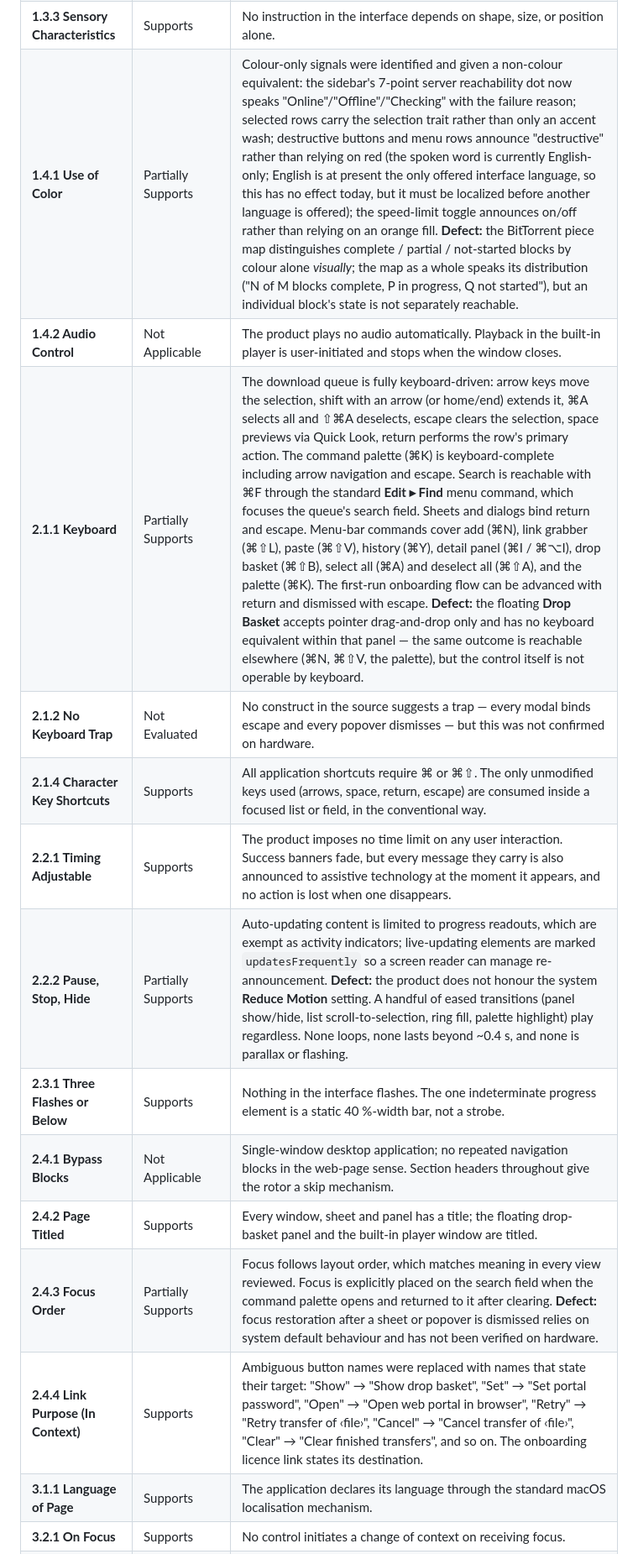
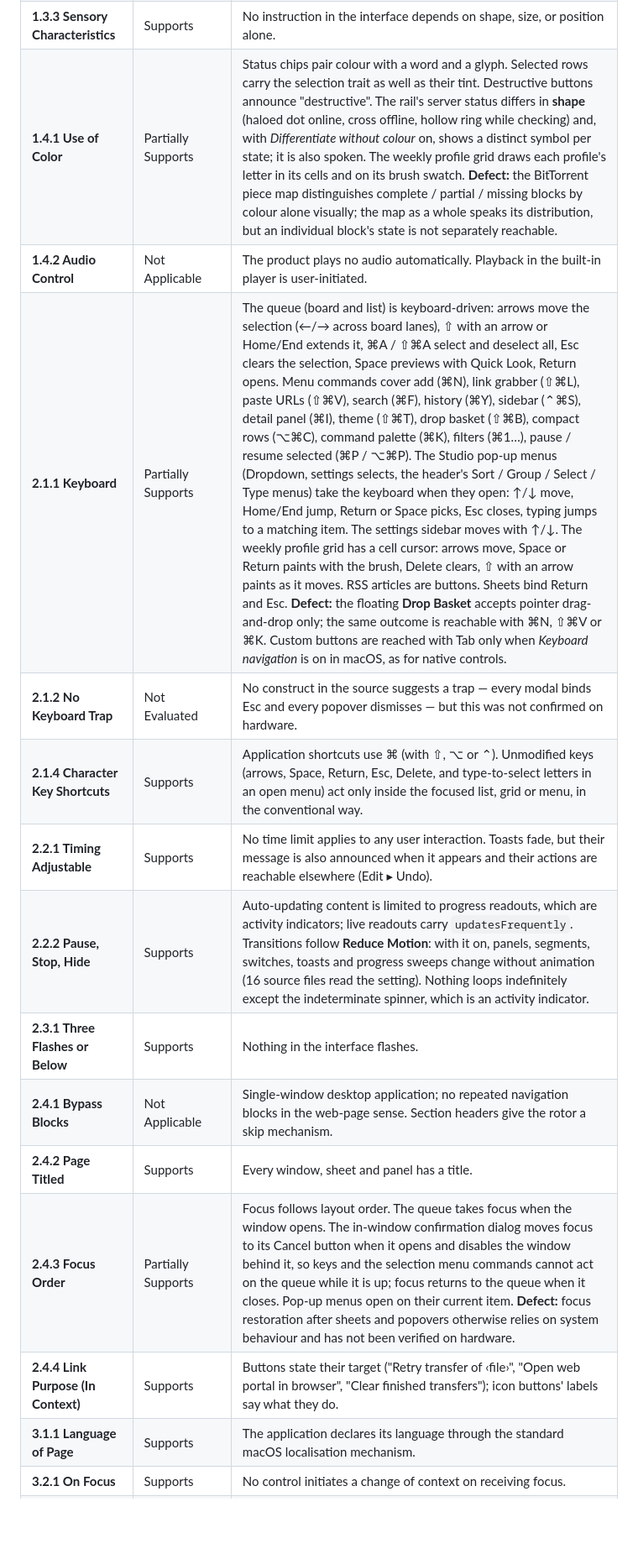
Before and after one commit to vinitkumargoel/goel, a Markdown page: docs/vpat.md, the part around one of its changes. Shown at 84% size. Rendered like a GitHub page; blank space fills up the shorter version.

```diff
--- a/docs/vpat.md
+++ b/docs/vpat.md
@@ -85,15 +119,15 @@ not as a tested certification.
 | **1.3.3 Sensory Characteristics** | Supports | No instruction in the interface depends on shape, size, or position alone. |
-| **1.4.1 Use of Color** | Partially Supports | Colour-only signals were identified and given a non-colour equivalent: the sidebar's 7-point server reachability dot now speaks "Online"/"Offline"/"Checking" with the failure reason; selected rows carry the selection trait rather than only an accent wash; destructive buttons and menu rows announce "destructive" rather than relying on red (the spoken word is currently English-only; English is at present the only offered interface language, so this has no effect today, but it must be localized before another language is offered); the speed-limit toggle announces on/off rather than relying on an orange fill. **Defect:** the BitTorrent piece map distinguishes complete / partial / not-started blocks by colour alone *visually*; the map as a whole speaks its distribution ("N of M blocks complete, P in progress, Q not started"), but an individual block's state is not separately reachable. |
-| **1.4.2 Audio Control** | Not Applicable | The product plays no audio automatically. Playback in the built-in player is user-initiated and stops when the window closes. |
-| **2.1.1 Keyboard** | Partially Supports | The download queue is fully keyboard-driven: arrow keys move the selection, shift with an arrow (or home/end) extends it, ⌘A selects all and ⇧⌘A deselects, escape clears the selection, space previews via Quick Look, return performs the row's primary action. The command palette (⌘K) is keyboard-complete including arrow navigation and escape. Search is reachable with ⌘F through the standard **Edit ▸ Find** menu command, which focuses the queue's search field. Sheets and dialogs bind return and escape. Menu-bar commands cover add (⌘N), link grabber (⌘⇧L), paste (⌘⇧V), history (⌘Y), detail panel (⌘I / ⌘⌥I), drop basket (⌘⇧B), select all (⌘A) and deselect all (⌘⇧A), and the palette (⌘K). The first-run onboarding flow can be advanced with return and dismissed with escape. **Defect:** the floating **Drop Basket** accepts pointer drag-and-drop only and has no keyboard equivalent within that panel — the same outcome is reachable elsewhere (⌘N, ⌘⇧V, the palette), but the control itself is not operable by keyboard. |
-| **2.1.2 No Keyboard Trap** | Not Evaluated | No construct in the source suggests a trap — every modal binds escape and every popover dismisses — but this was not confirmed on hardware. |
-| **2.1.4 Character Key Shortcuts** | Supports | All application shortcuts require ⌘ or ⌘⇧. The only unmodified keys used (arrows, space, return, escape) are consumed inside a focused list or field, in the conventional way. |
-| **2.2.1 Timing Adjustable** | Supports | The product imposes no time limit on any user interaction. Success banners fade, but every message they carry is also announced to assistive technology at the moment it appears, and no action is lost when one disappears. |
-| **2.2.2 Pause, Stop, Hide** | Partially Supports | Auto-updating content is limited to progress readouts, which are exempt as activity indicators; live-updating elements are marked `updatesFrequently` so a screen reader can manage re-announcement. **Defect:** the product does not honour the system **Reduce Motion** setting. A handful of eased transitions (panel show/hide, list scroll-to-selection, ring fill, palette highlight) play regardless. None loops, none lasts beyond ~0.4 s, and none is parallax or flashing. |
-| **2.3.1 Three Flashes or Below** | Supports | Nothing in the interface flashes. The one indeterminate progress element is a static 40 %-width bar, not a strobe. |
-| **2.4.1 Bypass Blocks** | Not Applicable | Single-window desktop application; no repeated navigation blocks in the web-page sense. Section headers throughout give the rotor a skip mechanism. |
-| **2.4.2 Page Titled** | Supports | Every window, sheet and panel has a title; the floating drop-basket panel and the built-in player window are titled. |
-| **2.4.3 Focus Order** | Partially Supports | Focus follows layout order, which matches meaning in every view reviewed. Focus is explicitly placed on the search field when the command palette opens and returned to it after clearing. **Defect:** focus restoration after a sheet or popover is dismissed relies on system default behaviour and has not been verified on hardware. |
-| **2.4.4 Link Purpose (In Context)** | Supports | Ambiguous button names were replaced with names that state their target: "Show" → "Show drop basket", "Set" → "Set portal password", "Open" → "Open web portal in browser", "Retry" → "Retry transfer of ‹file›", "Cancel" → "Cancel transfer of ‹file›", "Clear" → "Clear finished transfers", and so on. The onboarding licence link states its destination. |
+| **1.4.1 Use of Color** | Partially Supports | Status chips pair colour with a word and a glyph. Selected rows carry the selection trait as well as their tint. Destructive buttons announce "destructive". The rail's server status differs in **shape** (haloed dot online, cross offline, hollow ring while checking) and, with *Differentiate without colour* on, shows a distinct symbol per state; it is also spoken. The weekly profile grid draws each profile's letter in its cells and on its brush swatch. **Defect:** the BitTorrent piece map distinguishes complete / partial / missing blocks by colour alone visually; the map as a whole speaks its distribution, but an individual block's state is not separately reachable. |
+| **1.4.2 Audio Control** | Not Applicable | The product plays no audio automatically. Playback in the built-in player is user-initiated. |
+| **2.1.1 Keyboard** | Partially Supports | The queue (board and list) is keyboard-driven: arrows move the selection (←/→ across board lanes), ⇧ with an arrow or Home/End extends it, ⌘A / ⇧⌘A select and deselect all, Esc clears the selection, Space previews with Quick Look, Return opens. Menu commands cover add (⌘N), link grabber (⇧⌘L), paste URLs (⇧⌘V), search (⌘F), history (⌘Y), sidebar (⌃⌘S), detail panel (⌘I), theme (⇧⌘T), drop basket (⇧⌘B), compact rows (⌥⌘C), command palette (⌘K), filters (⌘1…), pause / resume selected (⌘P / ⌥⌘P). The Studio pop-up menus (Dropdown, settings selects, the header's Sort / Group / Select / Type menus) take the keyboard when they open: ↑/↓ move, Home/End jump, Return or Space picks, Esc closes, typing jumps to a matching item. The settings sidebar moves with ↑/↓. The weekly profile grid has a cell cursor: arrows move, Space or Return paints with the brush, Delete clears, ⇧ with an arrow paints as it moves. RSS articles are buttons. Sheets bind Return and Esc. **Defect:** the floating **Drop Basket** accepts pointer drag-and-drop only; the same outcome is reachable with ⌘N, ⇧⌘V or ⌘K. Custom buttons are reached with Tab only when *Keyboard navigation* is on in macOS, as for native controls. |
+| **2.1.2 No Keyboard Trap** | Not Evaluated | No construct in the source suggests a trap — every modal binds Esc and every popover dismisses — but this was not confirmed on hardware. |
+| **2.1.4 Character Key Shortcuts** | Supports | Application shortcuts use ⌘ (with ⇧, ⌥ or ⌃). Unmodified keys (arrows, Space, Return, Esc, Delete, and type-to-select letters in an open menu) act only inside the focused list, grid or menu, in the conventional way. |
+| **2.2.1 Timing Adjustable** | Supports | No time limit applies to any user interaction. Toasts fade, but their message is also announced when it appears and their actions are reachable elsewhere (Edit ▸ Undo). |
+| **2.2.2 Pause, Stop, Hide** | Supports | Auto-updating content is limited to progress readouts, which are activity indicators; live readouts carry `updatesFrequently`. Transitions follow **Reduce Motion**: with it on, panels, segments, switches, toasts and progress sweeps change without animation (16 source files read the setting). Nothing loops indefinitely except the indeterminate spinner, which is an activity indicator. |
+| **2.3.1 Three Flashes or Below** | Supports | Nothing in the interface flashes. |
+| **2.4.1 Bypass Blocks** | Not Applicable | Single-window desktop application; no repeated navigation blocks in the web-page sense. Section headers give the rotor a skip mechanism. |
+| **2.4.2 Page Titled** | Supports | Every window, sheet and panel has a title. |
+| **2.4.3 Focus Order** | Partially Supports | Focus follows layout order. The queue takes focus when the window opens. The in-window confirmation dialog moves focus to its Cancel button when it opens and disables the window behind it, so keys and the selection menu commands cannot act on the queue while it is up; focus returns to the queue when it closes. Pop-up menus open on their current item. **Defect:** focus restoration after sheets and popovers otherwise relies on system behaviour and has not been verified on hardware. |
+| **2.4.4 Link Purpose (In Context)** | Supports | Buttons state their target ("Retry transfer of ‹file›", "Open web portal in browser", "Clear finished transfers"); icon buttons' labels say what they do. |
 | **3.1.1 Language of Page** | Supports | The application declares its language through the standard macOS localisation mechanism. |
 | **3.2.1 On Focus** | Supports | No control initiates a change of context on receiving focus. |
```
Also changed, not shown: other parts of docs/vpat.md (+97 -72 lines).
